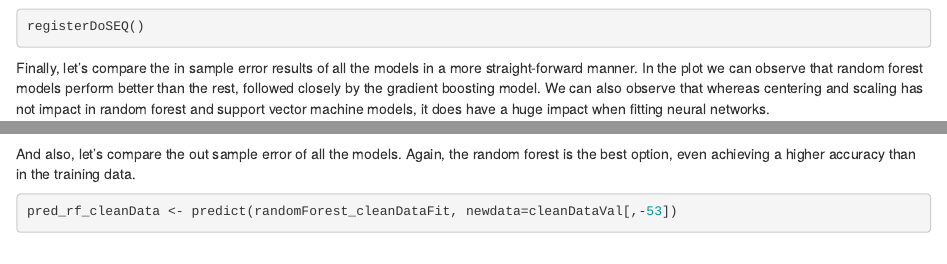
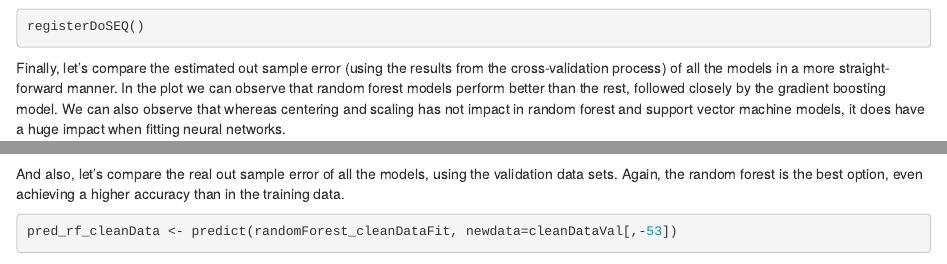
Before and after one commit to arcarrion/practicalmachinelearning, an R Markdown document (index.Rmd): the page in a window 1100 px wide, from 8690 px down, and a second part further down, joined at a grey line. Rendered offline with R 4.5, knitr and Pandoc, with nearby package versions; some code elsewhere in the file could not run offline.

Commit message:
More fixes in the text.

````diff
--- a/index.Rmd
+++ b/index.Rmd
@@ -264,7 +264,7 @@ stopCluster(cluster)
 registerDoSEQ()
 ```
 
-Finally, let's compare the in sample error results of all the models in a more straight-forward manner. In the plot we can observe that random forest models perform better than the rest, followed closely by the gradient boosting model. We can also observe that whereas centering and scaling has not impact in random forest and support vector machine models, it does have a huge impact when fitting neural networks.
+Finally, let's compare the estimated out sample error (using the results from the cross-validation process) of all the models in a more straight-forward manner. In the plot we can observe that random forest models perform better than the rest, followed closely by the gradient boosting model. We can also observe that whereas centering and scaling has not impact in random forest and support vector machine models, it does have a huge impact when fitting neural networks.
 ```{r comparing_models}
 resamps <- resamples(list(RF = randomForest_cleanDataFit,
                           RF_FILTERED = randomForest_filteredDataFit,
@@ -281,7 +281,7 @@ trellis.par.set(caretTheme())
 dotplot(resamps, metric = "Accuracy")
 ```
 
-And also, let's compare the out sample error of all the models. Again, the random forest is the best option, even achieving a higher accuracy than in the training data.
+And also, let's compare the real out sample error of all the models, using the validation data sets. Again, the random forest is the best option, even achieving a higher accuracy than in the training data.
 ```{r predict_all_models}
 pred_rf_cleanData <- predict(randomForest_cleanDataFit, newdata=cleanDataVal[,-53])
 pred_rf_filteredData <- predict(randomForest_filteredDataFit, newdata=filteredDataVal[,-32])
````
Also changed, not shown: index.html.
